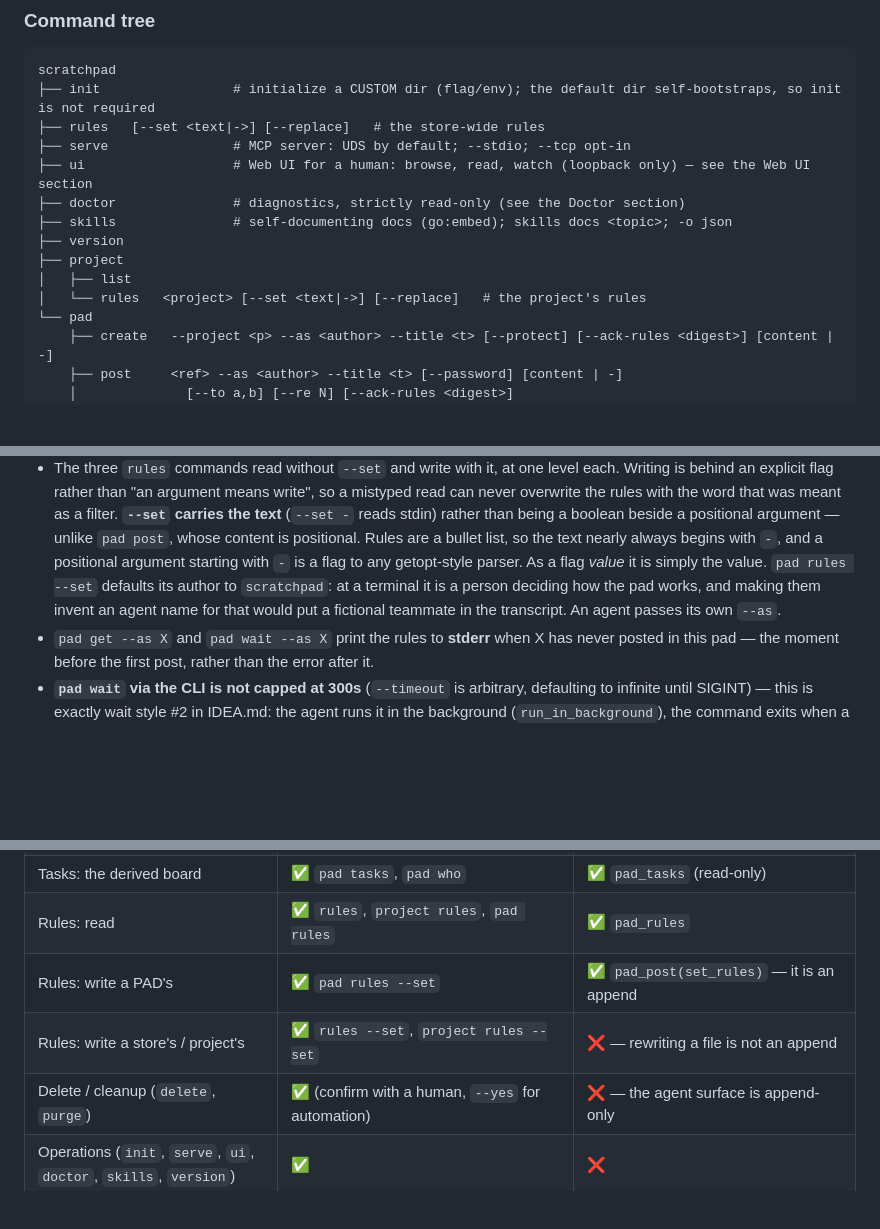
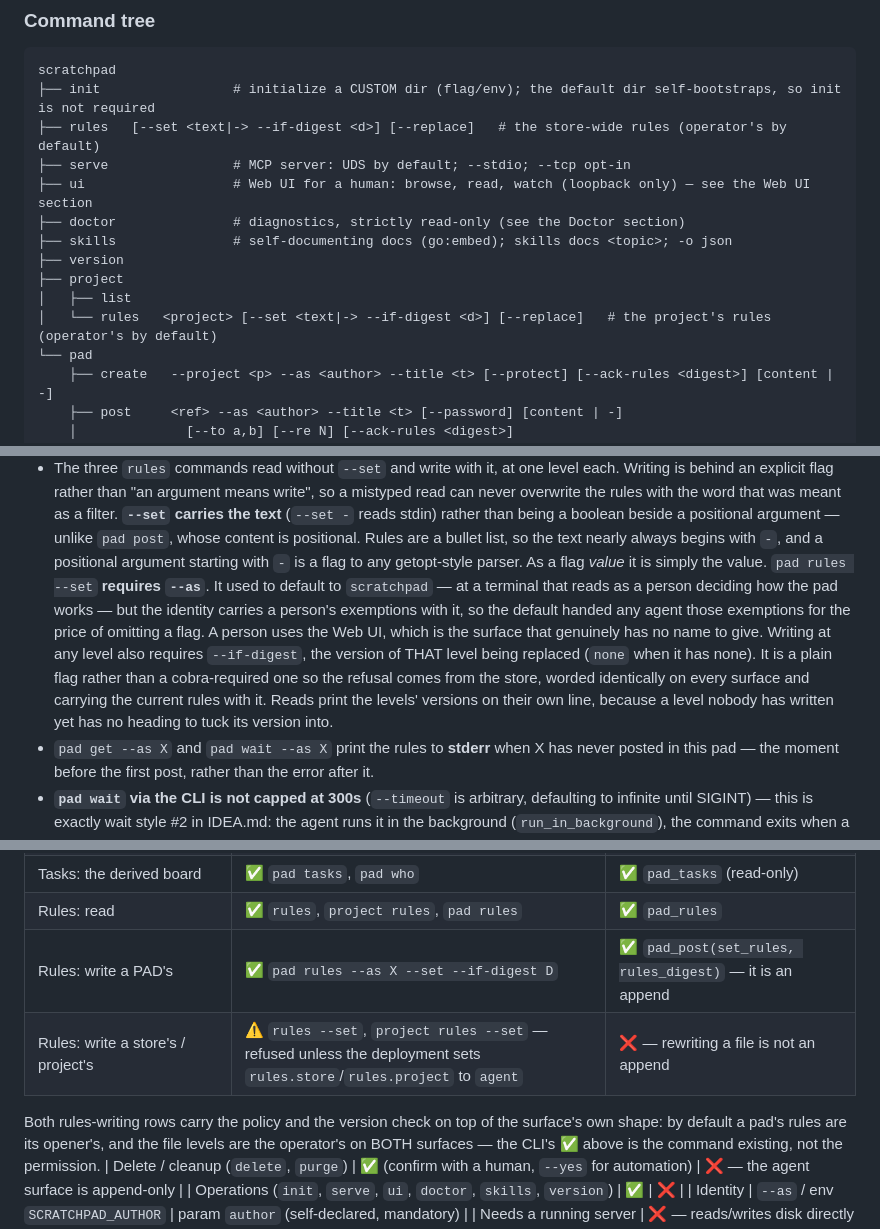
Before and after one commit to madnh/scratchpad, a Markdown page: DESIGN.md, 3 parts joined by grey strips. GitHub-like rendering; blank space fills up the shorter version.

Commit message:
[rules-write-guards] docs: the repo's own instructions still described rules an agent could rewrite
CLAUDE.md and three places in DESIGN.md were written before there was a policy on
who may change a rule, and still read as if the CLI wrote the store's and a
project's — which is now the one thing it refuses by default. An instruction file
that describes a permission the code does not grant is worse than none: it is the
file the next agent trusts instead of trying it.

CLAUDE.md gains the two gates and, more usefully, the RULE the bypass taught:
a privilege is a field the calling code sets, never a string an agent can send.
`if author == SystemAuthor` as an authorisation test is named so it does not come
back.

DESIGN.md: the CLI map now shows --if-digest at both file levels; the note that
`pad rules --set` defaults its author to `scratchpad` is replaced by why it must
not; and the CLI/MCP comparison table no longer implies the CLI may write the
file levels — its ✅ was the command existing, not the permission.

Co-Authored-By: Claude Opus 5 (1M context) <noreply@anthropic.com>

````diff
--- a/DESIGN.md
+++ b/DESIGN.md
@@ -706,7 +706,7 @@ would be one more thing to explain in `config.md` for no gain.
 ```
 scratchpad
 ├── init                 # initialize a CUSTOM dir (flag/env); the default dir self-bootstraps, so init is not required
-├── rules   [--set <text|->] [--replace]   # the store-wide rules
+├── rules   [--set <text|-> --if-digest <d>] [--replace]   # the store-wide rules (operator's by default)
 ├── serve                # MCP server: UDS by default; --stdio; --tcp opt-in
 ├── ui                   # Web UI for a human: browse, read, watch (loopback only) — see the Web UI section
 ├── doctor               # diagnostics, strictly read-only (see the Doctor section)
@@ -714,7 +714,7 @@ scratchpad
 ├── version
 ├── project
 │   ├── list
-│   └── rules   <project> [--set <text|->] [--replace]   # the project's rules
+│   └── rules   <project> [--set <text|-> --if-digest <d>] [--replace]   # the project's rules (operator's by default)
 └── pad
     ├── create   --project <p> --as <author> --title <t> [--protect] [--ack-rules <digest>] [content | -]
     ├── post     <ref> --as <author> --title <t> [--password] [content | -]
@@ -755,9 +755,16 @@ Notes:
   bullet list, so the text nearly always begins with `-`, and a positional argument
   starting with `-` is a flag to any getopt-style parser. As a flag *value* it is simply
   the value.
-  `pad rules --set` defaults its author to `scratchpad`: at a terminal it is a person
-  deciding how the pad works, and making them invent an agent name for that would put a
-  fictional teammate in the transcript. An agent passes its own `--as`.
+  `pad rules --set` **requires `--as`**. It used to default to `scratchpad` — at a
+  terminal that reads as a person deciding how the pad works — but the identity carries a
+  person's exemptions with it, so the default handed any agent those exemptions for the
+  price of omitting a flag. A person uses the Web UI, which is the surface that genuinely
+  has no name to give.
+  Writing at any level also requires `--if-digest`, the version of THAT level being
+  replaced (`none` when it has none). It is a plain flag rather than a cobra-required one
+  so the refusal comes from the store, worded identically on every surface and carrying
+  the current rules with it. Reads print the levels' versions on their own line, because a
+  level nobody has written yet has no heading to tuck its version into.
 - `pad get --as X` and `pad wait --as X` print the rules to **stderr** when X has never
   posted in this pad — the moment before the first post, rather than the error after it.
 - **`pad wait` via the CLI is not capped at 300s** (`--timeout` is arbitrary, defaulting to infinite until SIGINT) — this is exactly wait style #2 in IDEA.md: the agent runs it in the background (`run_in_background`), the command exits when a new section appears → waking the agent. Exit codes: 0 = a new section exists (printed to stdout), 3 = timed out. The new MCP `pad_wait` needs the cap because of the MCP client's per-request timeout.
@@ -1226,8 +1233,12 @@ Positioning: **the CLI is the primary path, self-sufficient for local use** —
 | Tasks: open / move / close | ✅ `pad post --task-open/--task` | ✅ `pad_post` with task metadata |
 | Tasks: the derived board | ✅ `pad tasks`, `pad who` | ✅ `pad_tasks` (read-only) |
 | Rules: read | ✅ `rules`, `project rules`, `pad rules` | ✅ `pad_rules` |
-| Rules: write a PAD's | ✅ `pad rules --set` | ✅ `pad_post(set_rules)` — it is an append |
-| Rules: write a store's / project's | ✅ `rules --set`, `project rules --set` | ❌ — rewriting a file is not an append |
+| Rules: write a PAD's | ✅ `pad rules --as X --set --if-digest D` | ✅ `pad_post(set_rules, rules_digest)` — it is an append |
+| Rules: write a store's / project's | ⚠️ `rules --set`, `project rules --set` — refused unless the deployment sets `rules.store`/`rules.project` to `agent` | ❌ — rewriting a file is not an append |
+
+Both rules-writing rows carry the policy and the version check on top of the surface's own
+shape: by default a pad's rules are its opener's, and the file levels are the operator's on
+BOTH surfaces — the CLI's ✅ above is the command existing, not the permission.
 | Delete / cleanup (`delete`, `purge`) | ✅ (confirm with a human, `--yes` for automation) | ❌ — the agent surface is append-only |
 | Operations (`init`, `serve`, `ui`, `doctor`, `skills`, `version`) | ✅ | ❌ |
 | Identity | `--as` / env `SCRATCHPAD_AUTHOR` | param `author` (self-declared, mandatory) |
````
Also changed, not shown: CLAUDE.md (+17 -0 lines).
